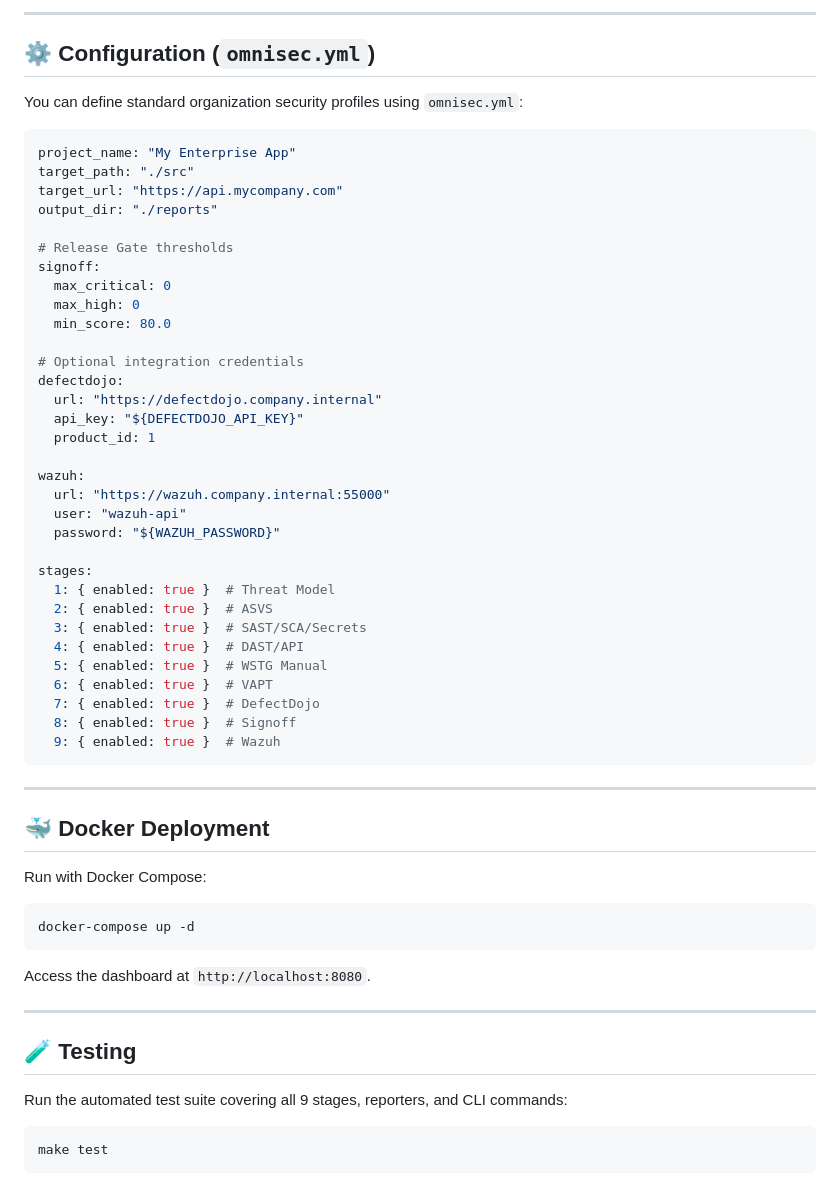
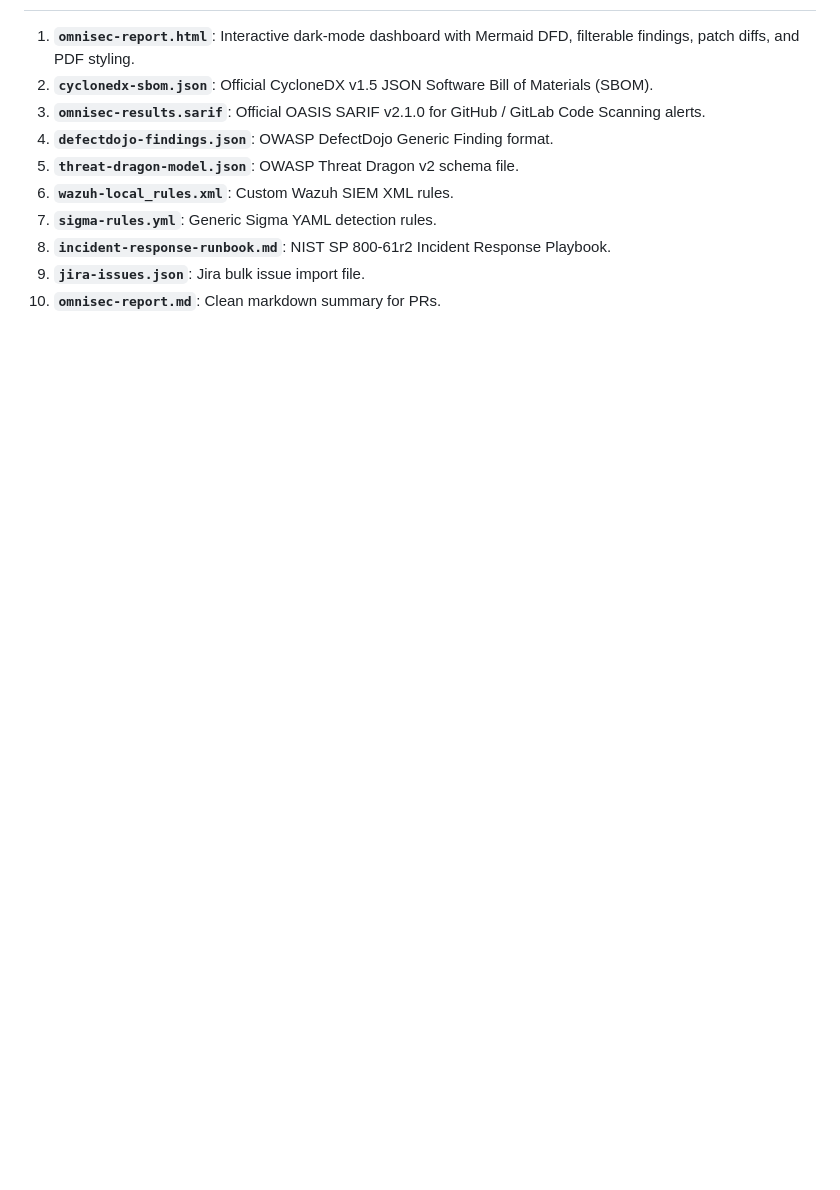
Before and after one commit to masterprogramingdotcom/dksec, a Markdown page: README.md, the part around one of its changes. Rendered like a GitHub page; blank space fills up the shorter version.

Commit message:
docs: Update README with comprehensive technical details across all 9 stages

````diff
--- a/README.md
+++ b/README.md
@@ -139,59 +145,10 @@ Every audit run generates a complete suite of artifacts in the designated output
----
-
-## ⚙️ Configuration (`omnisec.yml`)
-
-You can define standard organization security profiles using `omnisec.yml`:
-
-```yaml
-project_name: "My Enterprise App"
-target_path: "./src"
-target_url: "https://api.mycompany.com"
-output_dir: "./reports"
-
-# Release Gate thresholds
-signoff:
-  max_critical: 0
-  max_high: 0
-  min_score: 80.0
-
-# Optional integration credentials
-defectdojo:
-  url: "https://defectdojo.company.internal"
-  api_key: "${DEFECTDOJO_API_KEY}"
-  product_id: 1
-
-wazuh:
-  url: "https://wazuh.company.internal:55000"
-  user: "wazuh-api"
-  password: "${WAZUH_PASSWORD}"
-
-stages:
-  1: { enabled: true }  # Threat Model
-  2: { enabled: true }  # ASVS
-  3: { enabled: true }  # SAST/SCA/Secrets
-  4: { enabled: true }  # DAST/API
-  5: { enabled: true }  # WSTG Manual
-  6: { enabled: true }  # VAPT
-  7: { enabled: true }  # DefectDojo
-  8: { enabled: true }  # Signoff
-  9: { enabled: true }  # Wazuh
-```
-
----
-
-## 🐳 Docker Deployment
-
-Run with Docker Compose:
-```bash
-docker-compose up -d
-```
-Access the dashboard at `http://localhost:8080`.
-
----
-
-## 🧪 Testing
-
-Run the automated test suite covering all 9 stages, reporters, and CLI commands:
-```bash
-make test
-```
+1. **`omnisec-report.html`**: Interactive dark-mode dashboard with Mermaid DFD, filterable findings, patch diffs, and PDF styling.
+2. **`cyclonedx-sbom.json`**: Official CycloneDX v1.5 JSON Software Bill of Materials (SBOM).
+3. **`omnisec-results.sarif`**: Official OASIS SARIF v2.1.0 for GitHub / GitLab Code Scanning alerts.
+4. **`defectdojo-findings.json`**: OWASP DefectDojo Generic Finding format.
+5. **`threat-dragon-model.json`**: OWASP Threat Dragon v2 schema file.
+6. **`wazuh-local_rules.xml`**: Custom Wazuh SIEM XML rules.
+7. **`sigma-rules.yml`**: Generic Sigma YAML detection rules.
+8. **`incident-response-runbook.md`**: NIST SP 800-61r2 Incident Response Playbook.
+9. **`jira-issues.json`**: Jira bulk issue import file.
+10. **`omnisec-report.md`**: Clean markdown summary for PRs.
````
Also changed, not shown: other parts of README.md (+83 -77 lines).
